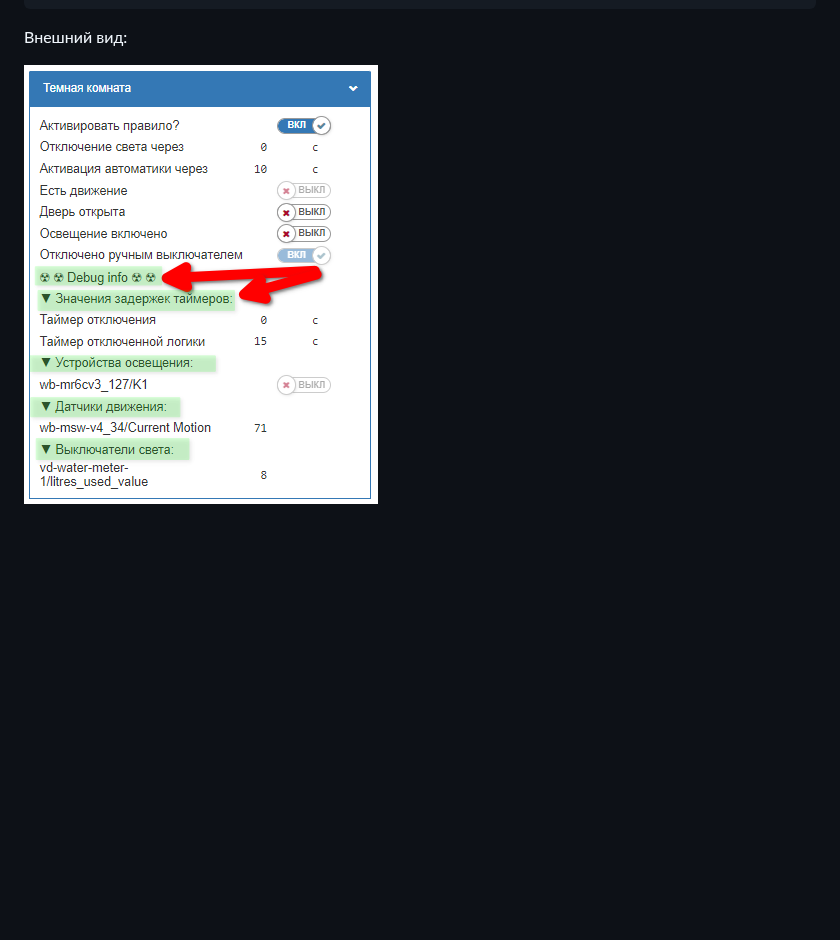
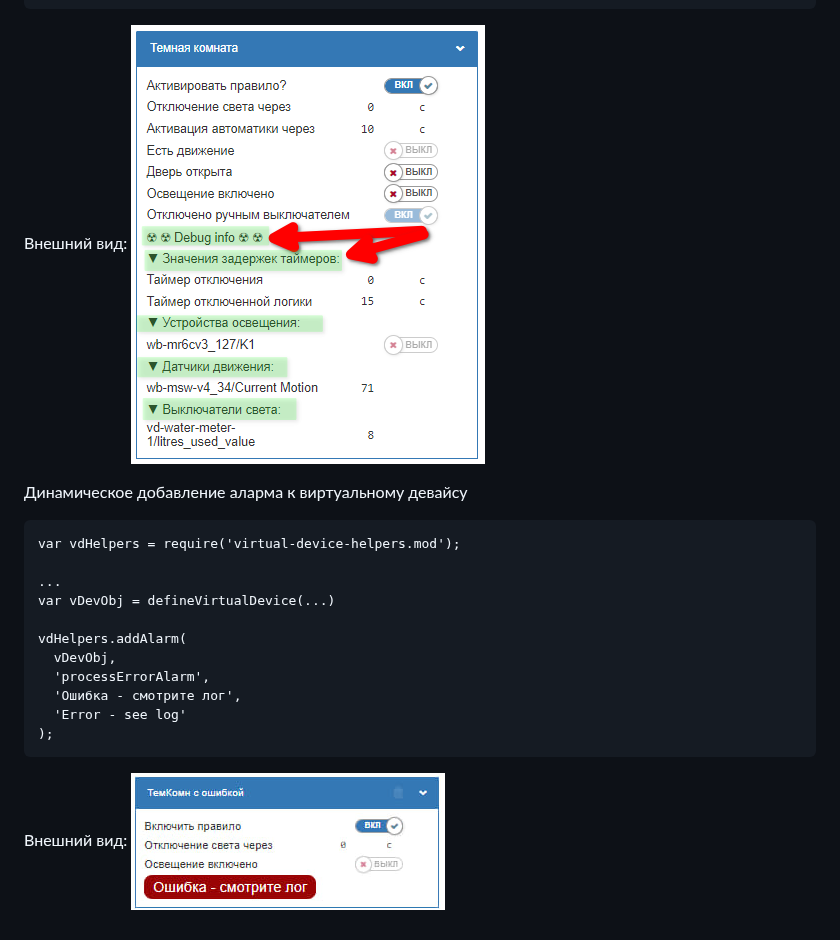
Before and after one commit to wirenboard/wb-scenarios, a Markdown page: src/virtual-device-helpers-guide.md, the part around the change. Rendered like a GitHub page; pictures changed too: src/virtual-device-helpers-alarm.png (added); blank space fills up the shorter version.

Commit message:
docs: add alarm using example

````diff
--- a/src/virtual-device-helpers-guide.md
+++ b/src/virtual-device-helpers-guide.md
@@ -32,5 +32,23 @@ var vdHelpers = require('virtual-device-helpers.mod');
 ```
 
 Внешний вид:
+![Внешний вид заголовков](virtual-device-helpers-title.png)
 
-![Внешний вид заголовков](emulate-title-from-topics.png)
+
+Динамическое добавление аларма к виртуальному девайсу
+```
+var vdHelpers = require('virtual-device-helpers.mod');
+
+...
+var vDevObj = defineVirtualDevice(...)
+
+vdHelpers.addAlarm(
+  vDevObj,
+  'processErrorAlarm',
+  'Ошибка - смотрите лог',
+  'Error - see log'
+);
+```
+
+Внешний вид:
+![Внешний вид alarm](virtual-device-helpers-alarm.png)
````
Also changed, not shown: src/virtual-device-helpers-title.png (renamed from src/emulate-title-from-topics.png).
